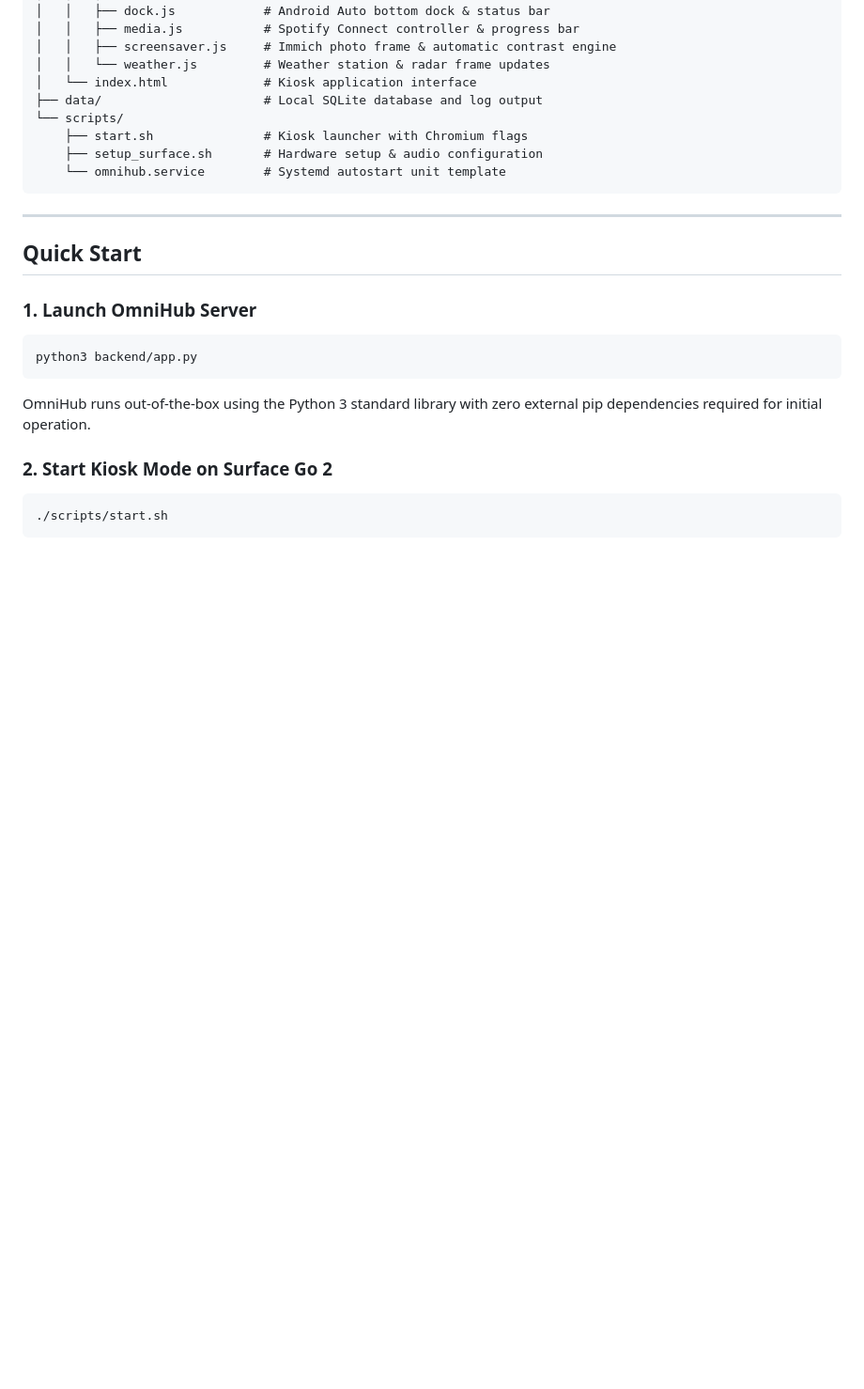
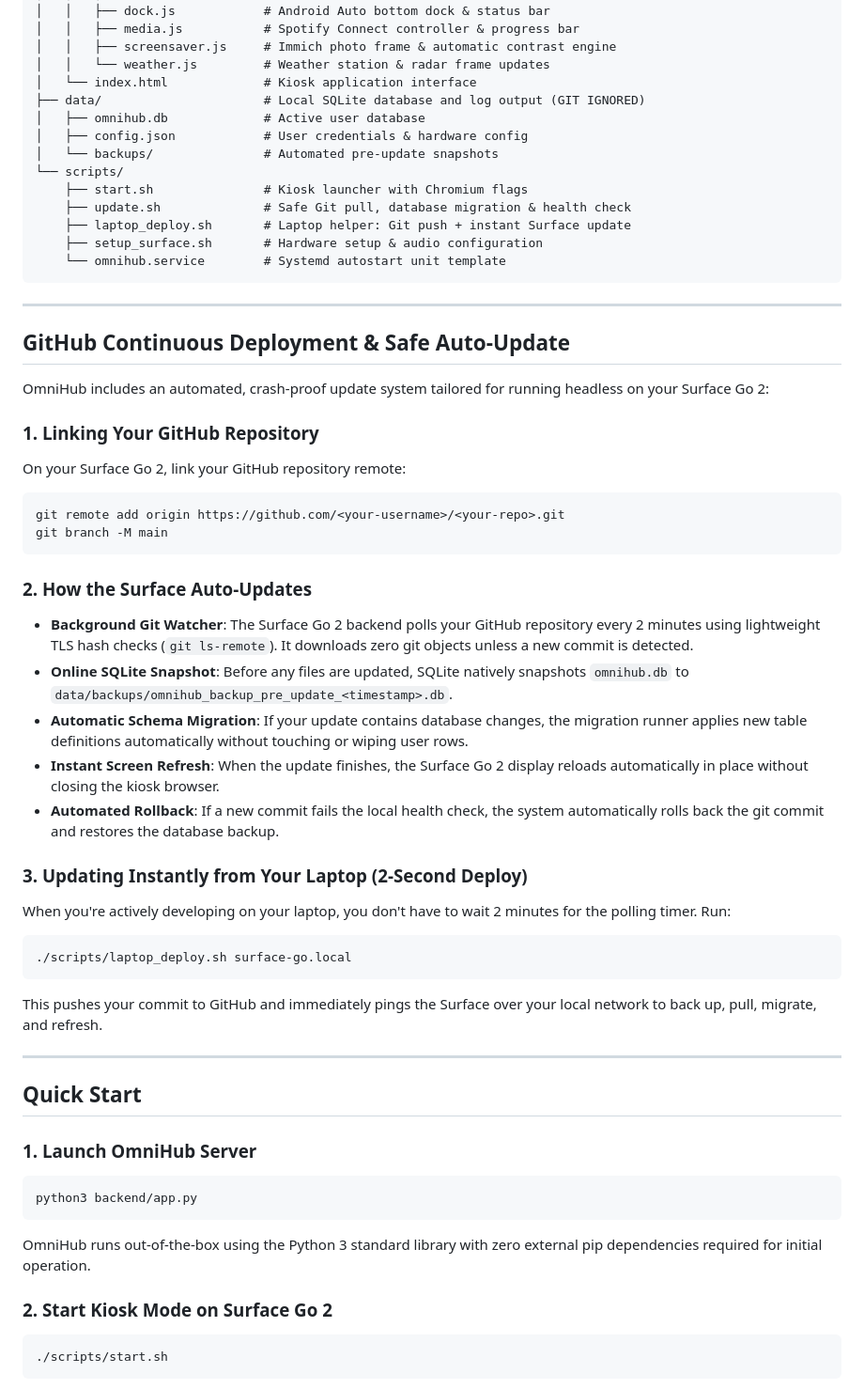
Before and after one commit to CalvinistKlein/habhub, a Markdown page: README.md, the part around the change. Shown at 94% size. Drawn GitHub-style; blank space fills up the shorter version.

Commit message:
Add GitHub automated updater, database migration framework, online backup engine, and laptop instant deploy script

````diff
--- a/README.md
+++ b/README.md
@@ -57,12 +57,44 @@ omnihub/
 │   │   ├── screensaver.js     # Immich photo frame & automatic contrast engine
 │   │   └── weather.js         # Weather station & radar frame updates
 │   └── index.html             # Kiosk application interface
-├── data/                      # Local SQLite database and log output
+├── data/                      # Local SQLite database and log output (GIT IGNORED)
+│   ├── omnihub.db             # Active user database
+│   ├── config.json            # User credentials & hardware config
+│   └── backups/               # Automated pre-update snapshots
 └── scripts/
     ├── start.sh               # Kiosk launcher with Chromium flags
+    ├── update.sh              # Safe Git pull, database migration & health check
+    ├── laptop_deploy.sh       # Laptop helper: Git push + instant Surface update
     ├── setup_surface.sh       # Hardware setup & audio configuration
     └── omnihub.service        # Systemd autostart unit template
 ```
+
+---
+
+## GitHub Continuous Deployment & Safe Auto-Update
+
+OmniHub includes an automated, crash-proof update system tailored for running headless on your Surface Go 2:
+
+### 1. Linking Your GitHub Repository
+On your Surface Go 2, link your GitHub repository remote:
+```bash
+git remote add origin https://github.com/<your-username>/<your-repo>.git
+git branch -M main
+```
+
+### 2. How the Surface Auto-Updates
+* **Background Git Watcher**: The Surface Go 2 backend polls your GitHub repository every 2 minutes using lightweight TLS hash checks (`git ls-remote`). It downloads zero git objects unless a new commit is detected.
+* **Online SQLite Snapshot**: Before any files are updated, SQLite natively snapshots `omnihub.db` to `data/backups/omnihub_backup_pre_update_<timestamp>.db`.
+* **Automatic Schema Migration**: If your update contains database changes, the migration runner applies new table definitions automatically without touching or wiping user rows.
+* **Instant Screen Refresh**: When the update finishes, the Surface Go 2 display reloads automatically in place without closing the kiosk browser.
+* **Automated Rollback**: If a new commit fails the local health check, the system automatically rolls back the git commit and restores the database backup.
+
+### 3. Updating Instantly from Your Laptop (2-Second Deploy)
+When you're actively developing on your laptop, you don't have to wait 2 minutes for the polling timer. Run:
+```bash
+./scripts/laptop_deploy.sh surface-go.local
+```
+This pushes your commit to GitHub and immediately pings the Surface over your local network to back up, pull, migrate, and refresh.
 
 ---
 
````
